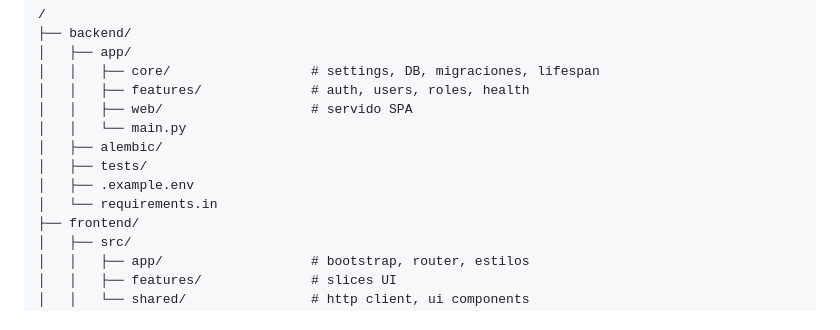
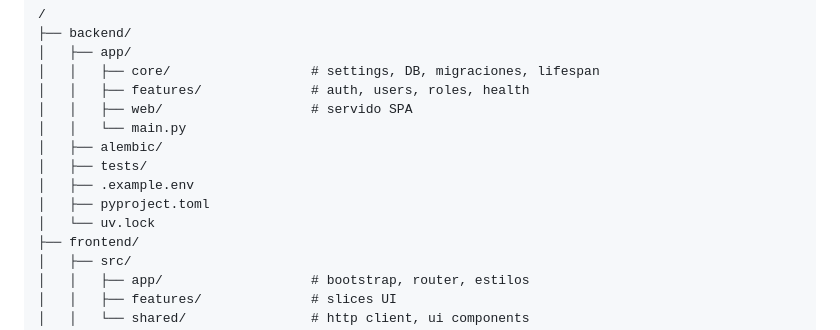
Before and after one commit to migue0418/fastapi-react-template, a Markdown page: CLAUDE.md, the part around one of its changes. GitHub-like rendering.

```diff
--- a/CLAUDE.md
+++ b/CLAUDE.md
@@ -23,7 +23,8 @@ Monorepo con backend FastAPI, frontend React + TypeScript + Vite y PostgreSQL. E
 │   ├── alembic/
 │   ├── tests/
 │   ├── .example.env
-│   └── requirements.in
+│   ├── pyproject.toml
+│   └── uv.lock
 ├── frontend/
 │   ├── src/
 │   │   ├── app/                   # bootstrap, router, estilos
```
Also changed, not shown: other parts of CLAUDE.md (+38 -0 lines), .claude/agents/backend-developer.md (+1 -1 lines), .claude/agents/frontend-developer.md (+1 -1 lines).
